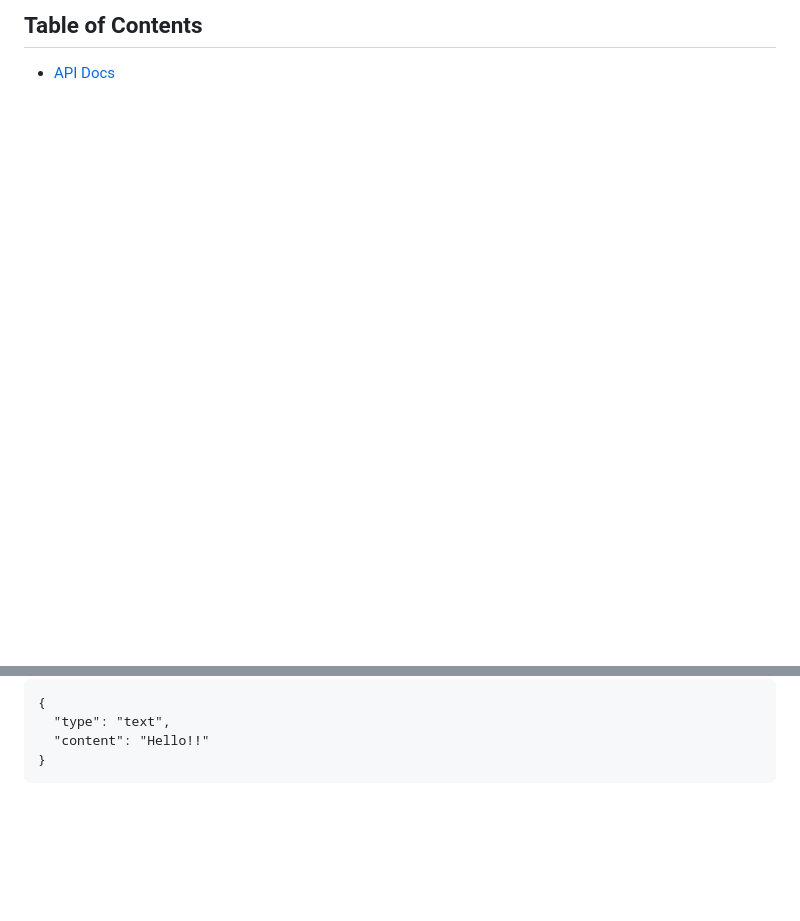
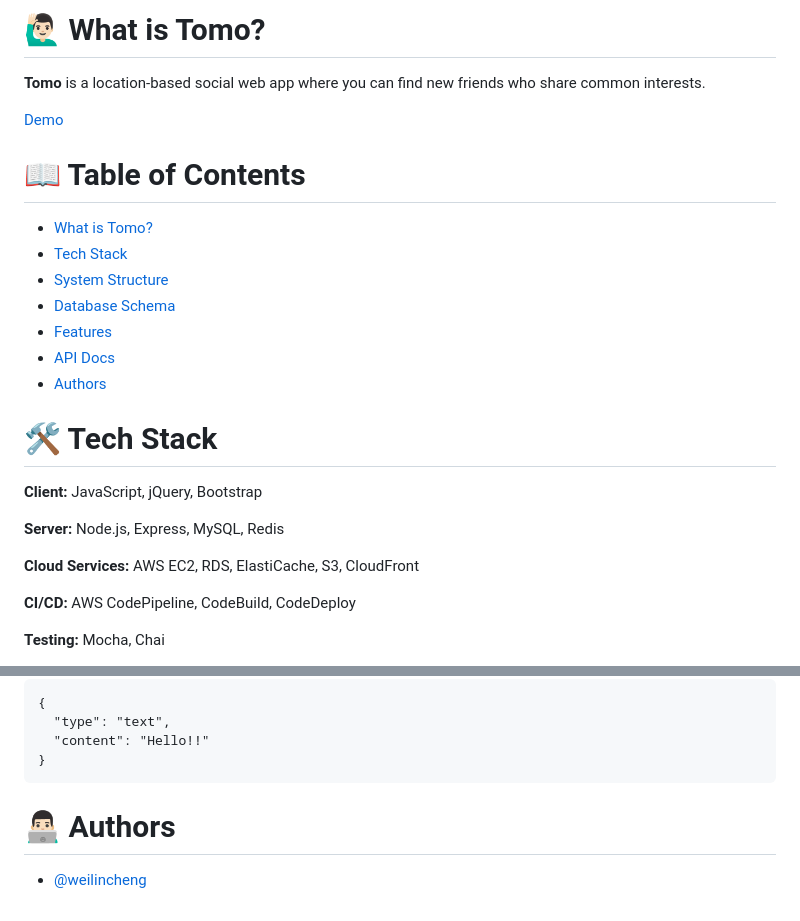
Before and after one commit to weilincheng/tomo, a Markdown page: README.md, 2 parts joined by grey strips. Rendered like a GitHub page; blank space fills up the shorter version.

Commit message:
docs: initial readme

````diff
--- a/README.md
+++ b/README.md
@@ -2,4 +2,29 @@
 
-## Table of Contents
+# 🙋🏻‍♂️ What is Tomo?
 
+**Tomo** is a location-based social web app where you can find new friends who share common interests.
+
+[Demo](https://tomomap.me)
+
+# 📖 Table of Contents
+
+- [What is Tomo?](#what-is-tomo)
+- [Tech Stack](#tech-stack)
+- [System Structure](#system-structure)
+- [Database Schema](#database-schema)
+- [Features](#features)
 - [API Docs](#api-docs)
+- [Authors](#authors)
+
+# 🛠 Tech Stack
+
+**Client:** JavaScript, jQuery, Bootstrap
+
+**Server:** Node.js, Express, MySQL, Redis
+
+**Cloud Services:** AWS EC2, RDS, ElastiCache, S3, CloudFront
+
+**CI/CD:** AWS CodePipeline, CodeBuild, CodeDeploy
+
+**Testing:** Mocha, Chai
+
@@ -334,3 +368,7 @@ v1
   "content": "Hello!!"
 }
 ```
+
+# 👨🏻‍💻 Authors
+
+- [@weilincheng](https://www.github.com/weilincheng)
````
Also changed, not shown: other parts of README.md (+11 -2 lines), public/images/cover.png (added), public/images/tomo_system_structure.png (added), 1 other file.
